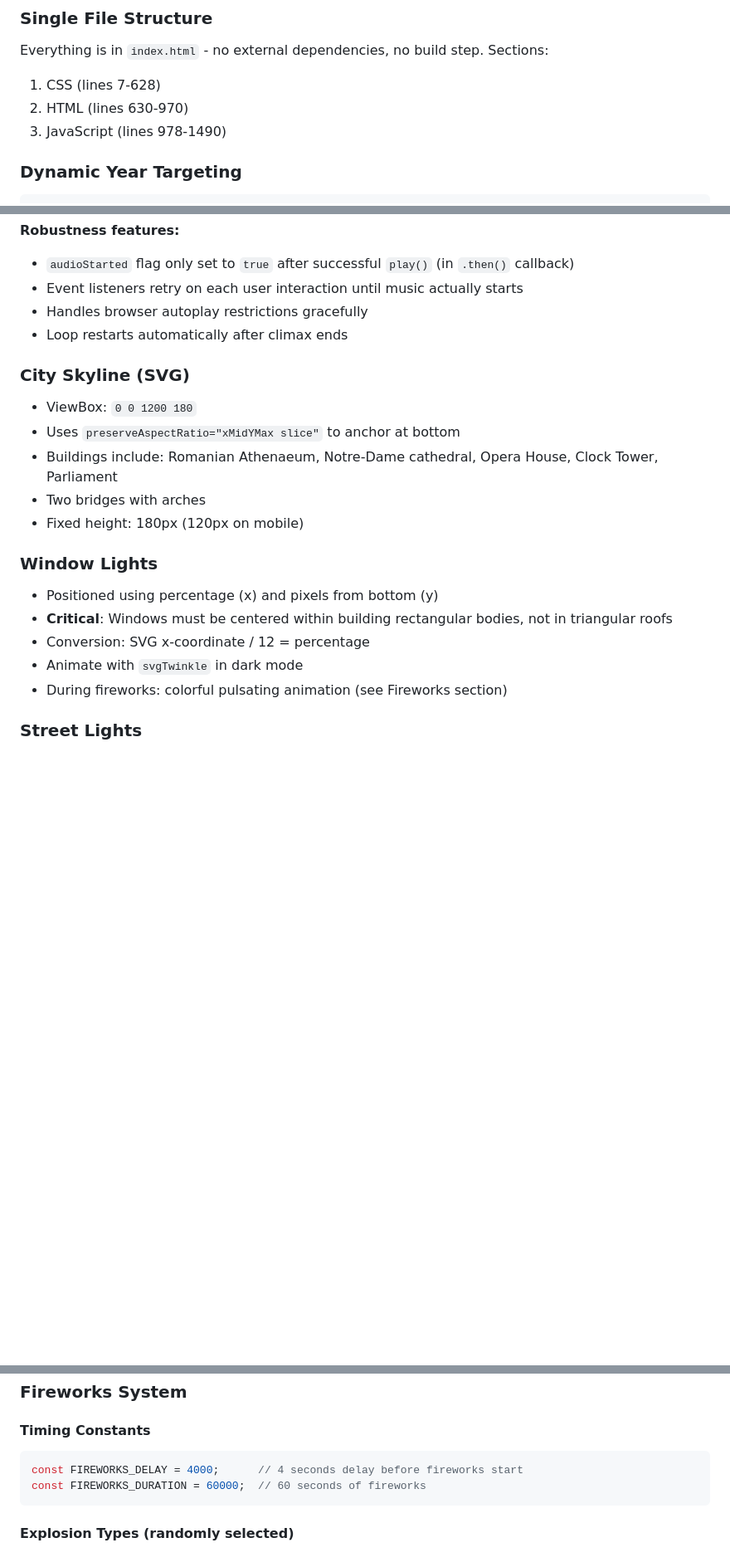
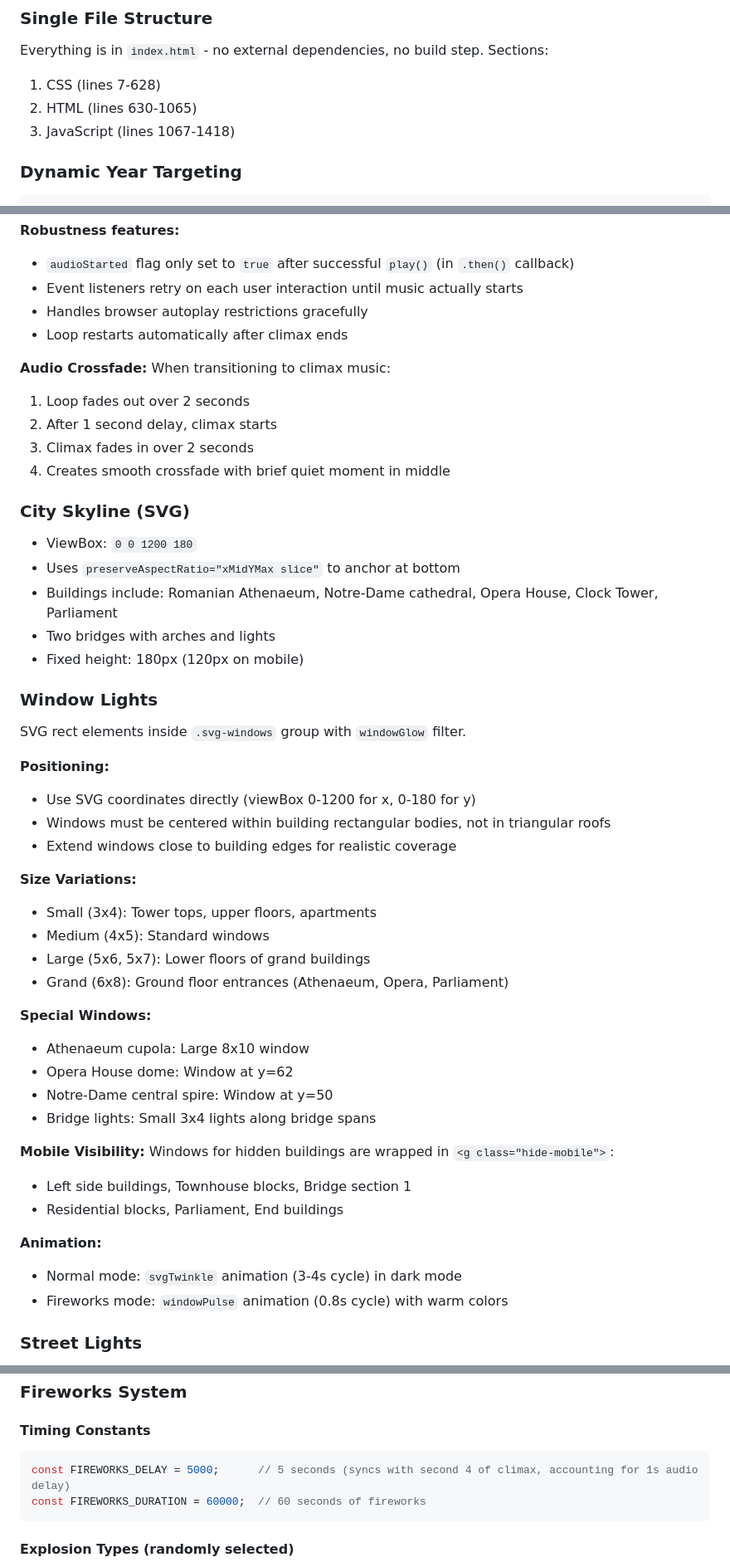
Before and after one commit to cristijiru/countdown, a Markdown page: .claude/CLAUDE.md, 3 parts joined by grey strips. Shown: that part at 83% size. Rendered like a GitHub page; blank space fills up the shorter version.

````diff
--- a/.claude/CLAUDE.md
+++ b/.claude/CLAUDE.md
@@ -8,8 +8,8 @@ Single-file HTML/CSS/JS countdown to January 1st of the next year, featuring a E
 ### Single File Structure
 Everything is in `index.html` - no external dependencies, no build step. Sections:
 1. CSS (lines 7-628)
-2. HTML (lines 630-970)
-3. JavaScript (lines 978-1490)
+2. HTML (lines 630-1065)
+3. JavaScript (lines 1067-1418)
 
 ### Dynamic Year Targeting
 ```javascript
@@ -68,19 +68,48 @@ Two audio tracks:
 - Handles browser autoplay restrictions gracefully
 - Loop restarts automatically after climax ends
 
+**Audio Crossfade:**
+When transitioning to climax music:
+1. Loop fades out over 2 seconds
+2. After 1 second delay, climax starts
+3. Climax fades in over 2 seconds
+4. Creates smooth crossfade with brief quiet moment in middle
+
 ### City Skyline (SVG)
 - ViewBox: `0 0 1200 180`
 - Uses `preserveAspectRatio="xMidYMax slice"` to anchor at bottom
 - Buildings include: Romanian Athenaeum, Notre-Dame cathedral, Opera House, Clock Tower, Parliament
-- Two bridges with arches
+- Two bridges with arches and lights
 - Fixed height: 180px (120px on mobile)
 
 ### Window Lights
-- Positioned using percentage (x) and pixels from bottom (y)
-- **Critical**: Windows must be centered within building rectangular bodies, not in triangular roofs
-- Conversion: SVG x-coordinate / 12 = percentage
-- Animate with `svgTwinkle` in dark mode
-- During fireworks: colorful pulsating animation (see Fireworks section)
+SVG rect elements inside `.svg-windows` group with `windowGlow` filter.
+
+**Positioning:**
+- Use SVG coordinates directly (viewBox 0-1200 for x, 0-180 for y)
+- Windows must be centered within building rectangular bodies, not in triangular roofs
+- Extend windows close to building edges for realistic coverage
+
+**Size Variations:**
+- Small (3x4): Tower tops, upper floors, apartments
+- Medium (4x5): Standard windows
+- Large (5x6, 5x7): Lower floors of grand buildings
+- Grand (6x8): Ground floor entrances (Athenaeum, Opera, Parliament)
+
+**Special Windows:**
+- Athenaeum cupola: Large 8x10 window
+- Opera House dome: Window at y=62
+- Notre-Dame central spire: Window at y=50
+- Bridge lights: Small 3x4 lights along bridge spans
+
+**Mobile Visibility:**
+Windows for hidden buildings are wrapped in `<g class="hide-mobile">`:
+- Left side buildings, Townhouse blocks, Bridge section 1
+- Residential blocks, Parliament, End buildings
+
+**Animation:**
+- Normal mode: `svgTwinkle` animation (3-4s cycle) in dark mode
+- Fireworks mode: `windowPulse` animation (0.8s cycle) with warm colors
 
 ### Street Lights
 - 5 poles positioned between buildings at: 13%, 44.5%, 60.5%, 77.5%, 90.5%
@@ -97,7 +126,7 @@ Two audio tracks:
 
 #### Timing Constants
 ```javascript
-const FIREWORKS_DELAY = 4000;      // 4 seconds delay before fireworks start
+const FIREWORKS_DELAY = 5000;      // 5 seconds (syncs with second 4 of climax, accounting for 1s audio delay)
 const FIREWORKS_DURATION = 60000;  // 60 seconds of fireworks
 ```
 
````
Also changed, not shown: other parts of .claude/CLAUDE.md (+44 -24 lines).
